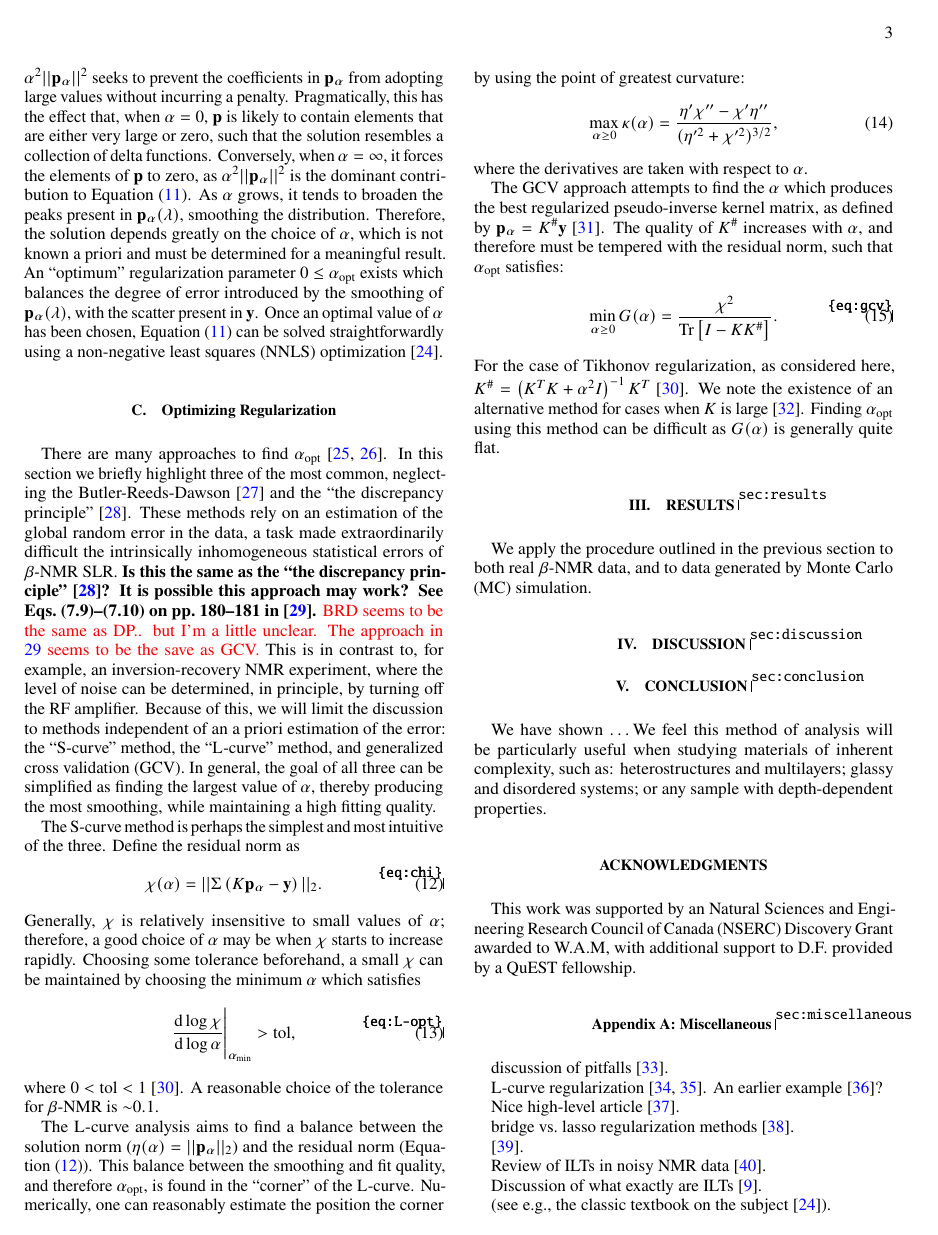
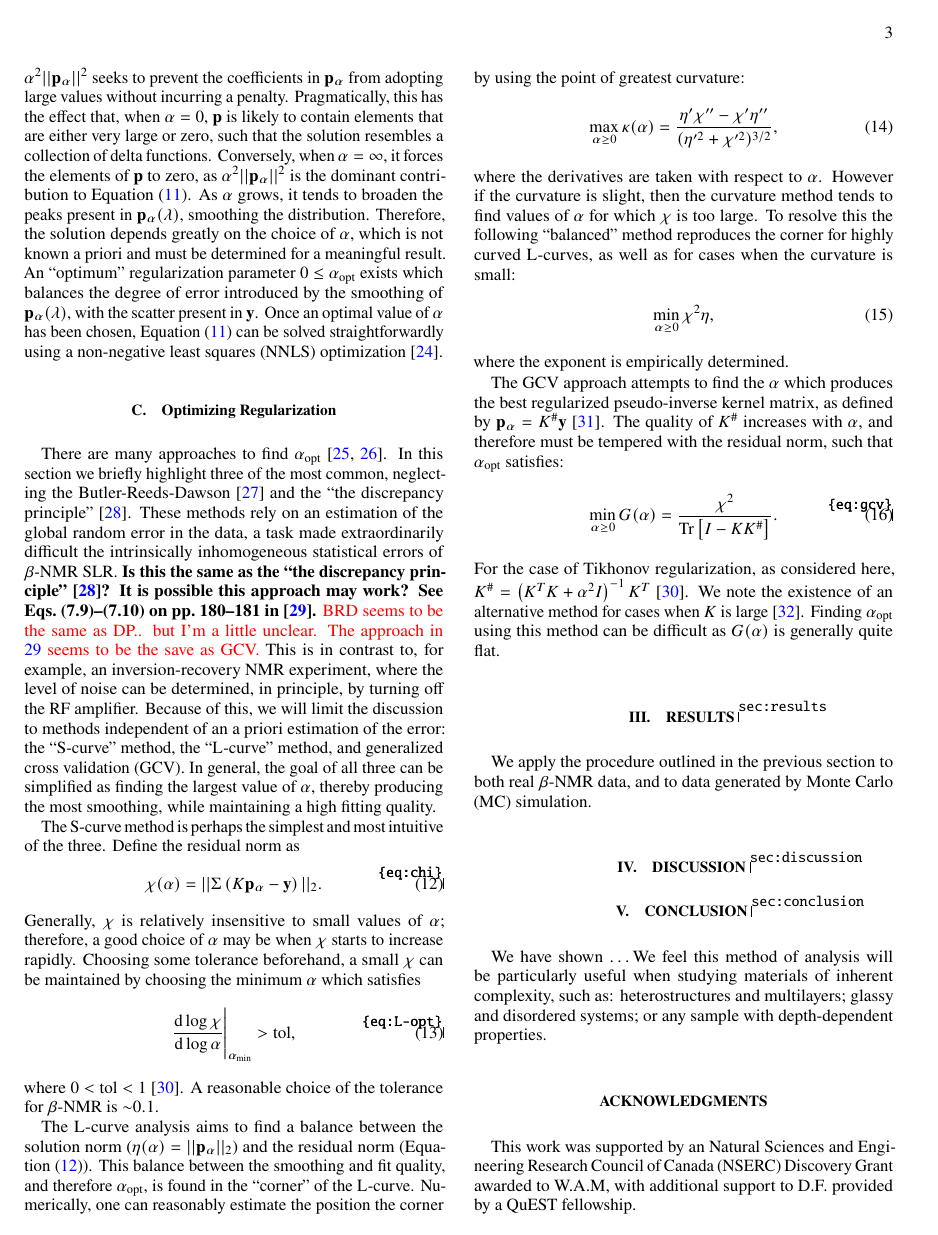
Before and after one commit to dfujim/bILT, a LaTeX paper (docs/draft/bnmr-ilt.tex, which reads docs/draft/theory.tex): page 3 of 6. Compiled offline with pdfLaTeX.

Commit message:
theory.tex: added balanced method

```diff
--- a/docs/draft/theory.tex
+++ b/docs/draft/theory.tex
@@ -131,7 +131,13 @@ The L-curve analysis aims to find a balance between the solution norm ($\eta(\al
 \max_{\alpha \ge 0}\kappa(\alpha) =  \frac{\eta'\chi'' - \chi'\eta''}{(\eta'^2+\chi'^2)^{3/2}},
 \end{equation}
 %
-where the derivatives are taken with respect to $\alpha$.
+where the derivatives are taken with respect to $\alpha$. However if the curvature is slight, then the curvature method tends to find values of $\alpha$ for which $\chi$ is too large. To resolve this the following ``balanced'' method reproduces the corner for highly curved L-curves, as well as for cases when the curvature is small:
+%
+\begin{equation}
+\min_{\alpha \ge 0} \chi^2\eta,
+\end{equation}
+%
+where the exponent is empirically determined.
 
 The \gls{gcv} approach attempts to find the $\alpha$ which produces the best regularized pseudo-inverse kernel matrix, as defined by $\mathbf{p}_\alpha = K^\#\mathbf{y}$~\cite{1978-Craven-NM-31-377}. The quality of $K^\#$ increases with $\alpha$, and therefore must be tempered with the residual norm, such that $\alpha_\mathrm{opt}$ satisfies:
 %
```
Also changed, not shown: docs/draft/theory.tex (2 more changed lines).
